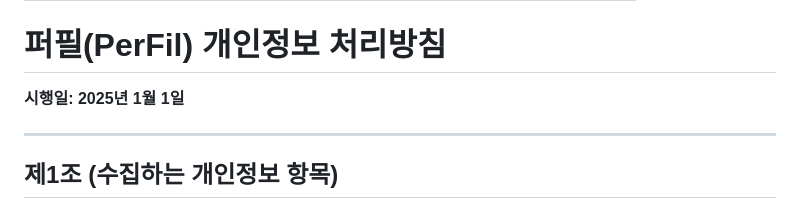
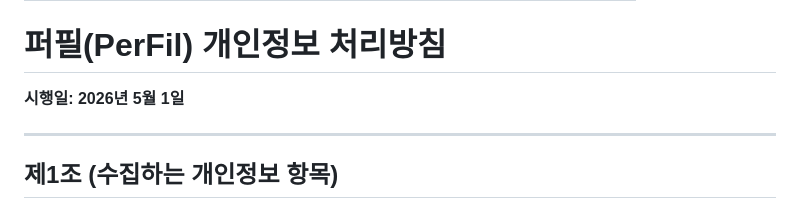
Before and after one commit to wlswo/perfil, a Markdown page: src/pages/privacy.md, the part around the change. Rendered like a GitHub page.

```diff
--- a/src/pages/privacy.md
+++ b/src/pages/privacy.md
@@ -6,7 +6,7 @@ description: 퍼필(PerFil) 개인정보 처리방침
 
 # 퍼필(PerFil) 개인정보 처리방침
 
-**시행일: 2025년 1월 1일**
+**시행일: 2026년 5월 1일**
 
 ---
 
```
Also changed, not shown: src/pages/terms.md (+1 -1 lines).
